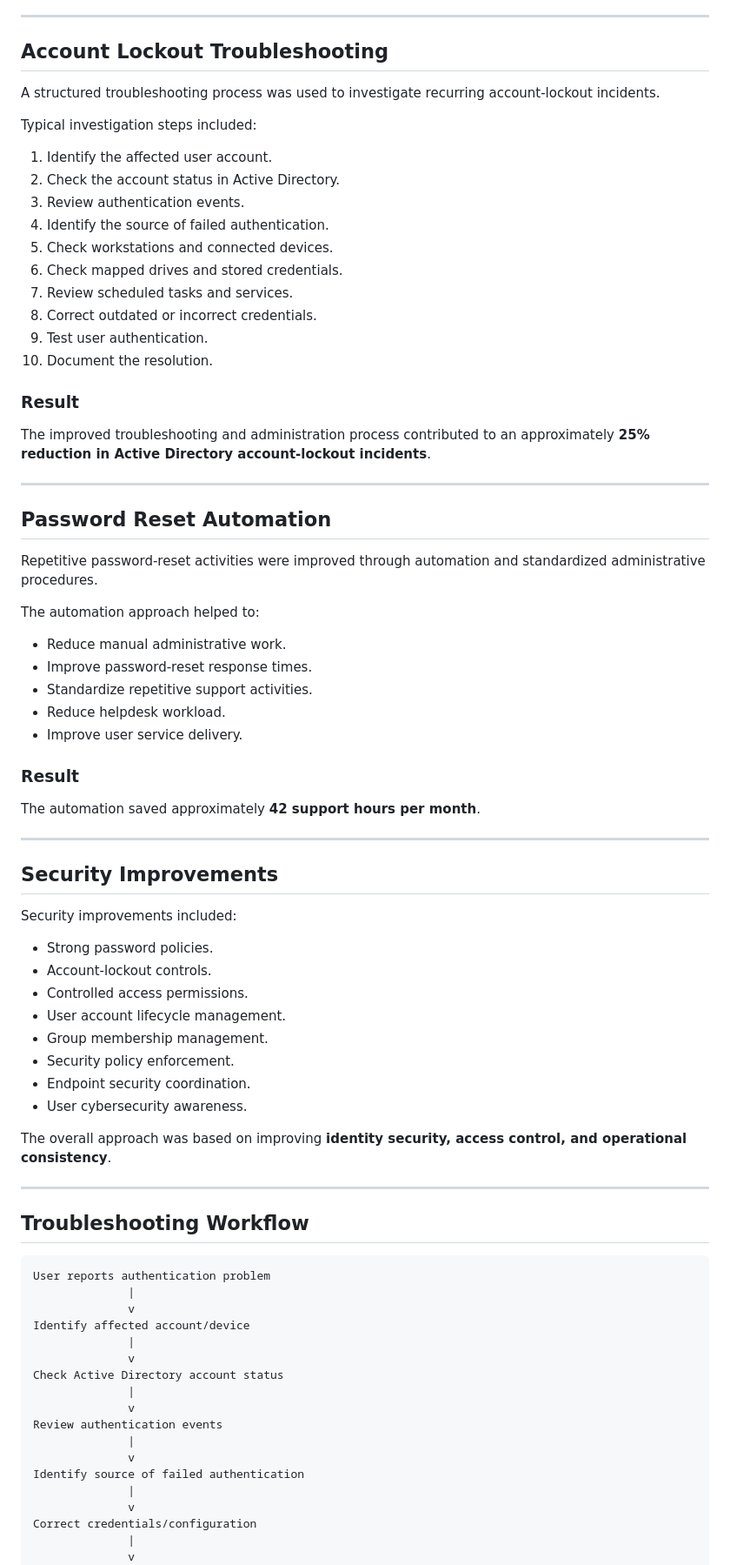
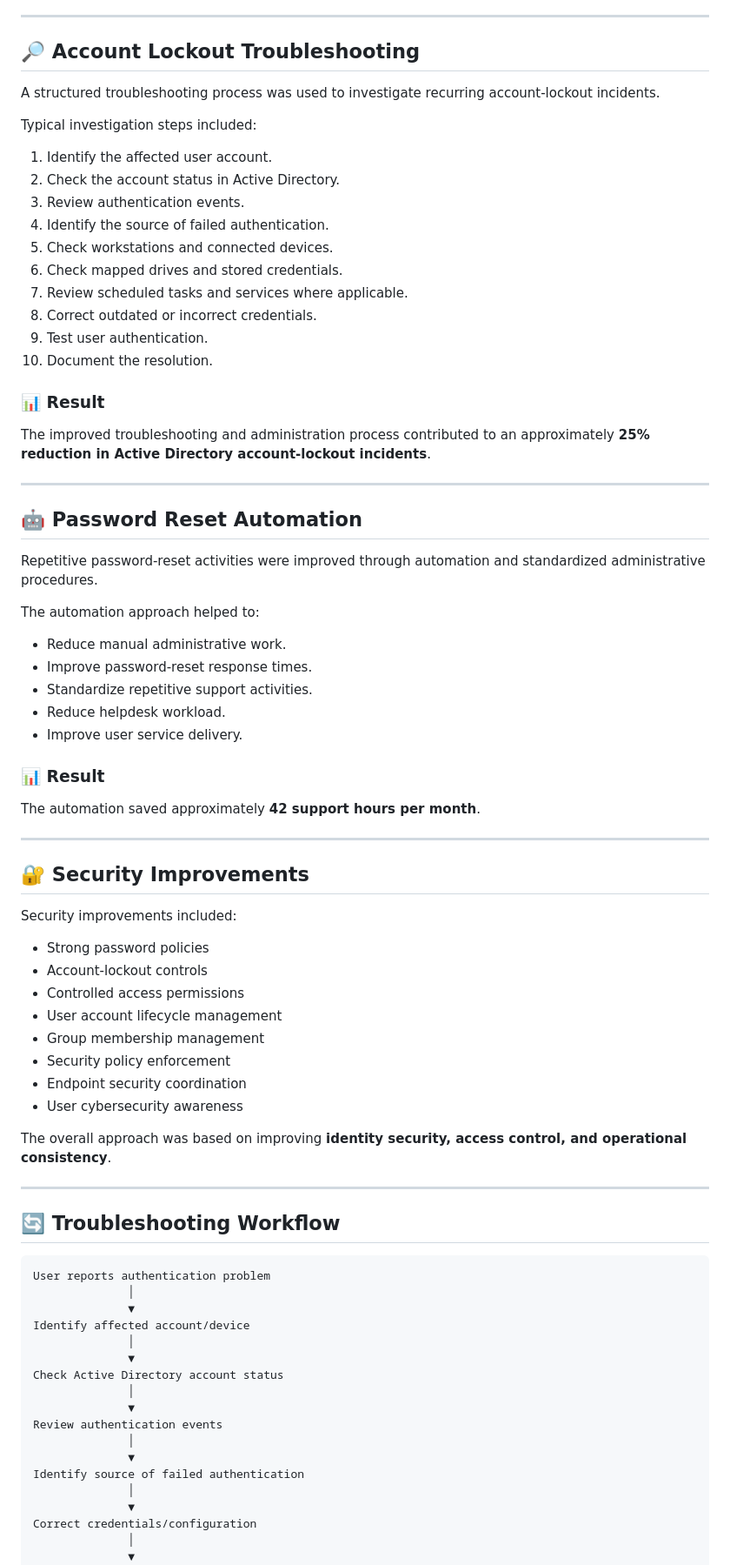
Before and after one commit to Godfrey-Alimony/IT-Infrastructure-Portfolio, a Markdown page: Projects/Active-Directory-Administration/README.md, the part around one of its changes. Shown at 87% size. Rendered like a GitHub page.

Commit message:
Upgrade Active Directory project case study

````diff
--- a/Projects/Active-Directory-Administration/README.md
+++ b/Projects/Active-Directory-Administration/README.md
@@ -76,7 +77,7 @@ Supported core Windows network services including:
 
 ---
 
-## Account Lockout Troubleshooting
+## 🔎 Account Lockout Troubleshooting
 
 A structured troubleshooting process was used to investigate recurring account-lockout incidents.
 
@@ -88,18 +89,18 @@ Typical investigation steps included:
 4. Identify the source of failed authentication.
 5. Check workstations and connected devices.
 6. Check mapped drives and stored credentials.
-7. Review scheduled tasks and services.
+7. Review scheduled tasks and services where applicable.
 8. Correct outdated or incorrect credentials.
 9. Test user authentication.
 10. Document the resolution.
 
-### Result
+### 📊 Result
 
 The improved troubleshooting and administration process contributed to an approximately **25% reduction in Active Directory account-lockout incidents**.
 
 ---
 
-## Password Reset Automation
+## 🤖 Password Reset Automation
 
 Repetitive password-reset activities were improved through automation and standardized administrative procedures.
 
@@ -111,48 +112,48 @@ The automation approach helped to:
 * Reduce helpdesk workload.
 * Improve user service delivery.
 
-### Result
+### 📊 Result
 
 The automation saved approximately **42 support hours per month**.
 
 ---
 
-## Security Improvements
+## 🔐 Security Improvements
 
 Security improvements included:
 
-* Strong password policies.
-* Account-lockout controls.
-* Controlled access permissions.
-* User account lifecycle management.
-* Group membership management.
-* Security policy enforcement.
-* Endpoint security coordination.
-* User cybersecurity awareness.
+* Strong password policies
+* Account-lockout controls
+* Controlled access permissions
+* User account lifecycle management
+* Group membership management
+* Security policy enforcement
+* Endpoint security coordination
+* User cybersecurity awareness
 
 The overall approach was based on improving **identity security, access control, and operational consistency**.
 
 ---
 
-## Troubleshooting Workflow
+## 🔄 Troubleshooting Workflow
 
 ```text
 User reports authentication problem
-              |
-              v
+              │
+              ▼
 Identify affected account/device
-              |
-              v
+              │
+              ▼
 Check Active Directory account status
-              |
-              v
+              │
+              ▼
 Review authentication events
-              |
-              v
+              │
+              ▼
 Identify source of failed authentication
-              |
-              v
+              │
+              ▼
 Correct credentials/configuration
-              |
-              v
+              │
+              ▼
 Test authentication
````
Also changed, not shown: other parts of Projects/Active-Directory-Administration/README.md (+64 -30 lines).
